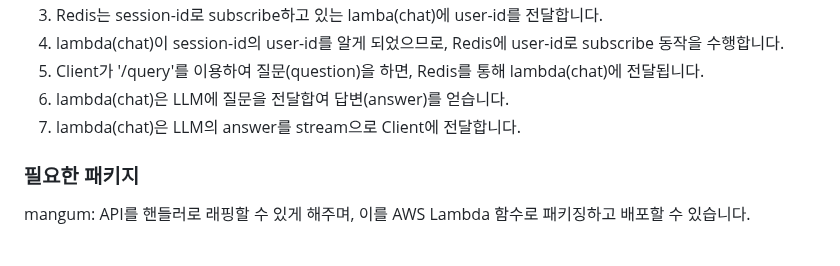
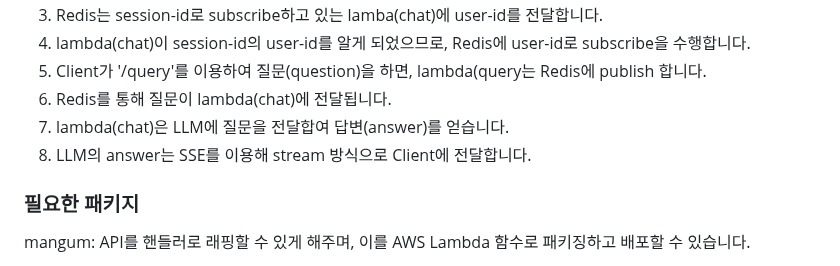
Before and after one commit to kyopark2014/sse-stream-using-serverless, a Markdown page: README.md, the part around one of its changes. Drawn GitHub-style.

```diff
--- a/README.md
+++ b/README.md
@@ -42,8 +42,9 @@ user-id를 key로하는 pubsub을 통해 SSE 세션을 가지고 있는 lambda(c
 3) Redis는 session-id로 subscribe하고 있는 lamba(chat)에 user-id를 전달합니다.
-4) lambda(chat)이 session-id의 user-id를 알게 되었으므로, Redis에 user-id로 subscribe 동작을 수행합니다.
-5) Client가 '/query'를 이용하여 질문(question)을 하면, Redis를 통해 lambda(chat)에 전달됩니다.
-6) lambda(chat)은 LLM에 질문을 전달합여 답변(answer)를 얻습니다.
-7) lambda(chat)은 LLM의 answer를 stream으로 Client에 전달합니다.
+4) lambda(chat)이 session-id의 user-id를 알게 되었으므로, Redis에 user-id로 subscribe을 수행합니다.
+5) Client가 '/query'를 이용하여 질문(question)을 하면, lambda(query는 Redis에 publish 합니다.
+6) Redis를 통해 질문이 lambda(chat)에 전달됩니다.
+7) lambda(chat)은 LLM에 질문을 전달합여 답변(answer)를 얻습니다.
+8) LLM의 answer는 SSE를 이용해 stream 방식으로 Client에 전달합니다.
 
 
 
```
Also changed, not shown: other parts of README.md (+2 -2 lines).
